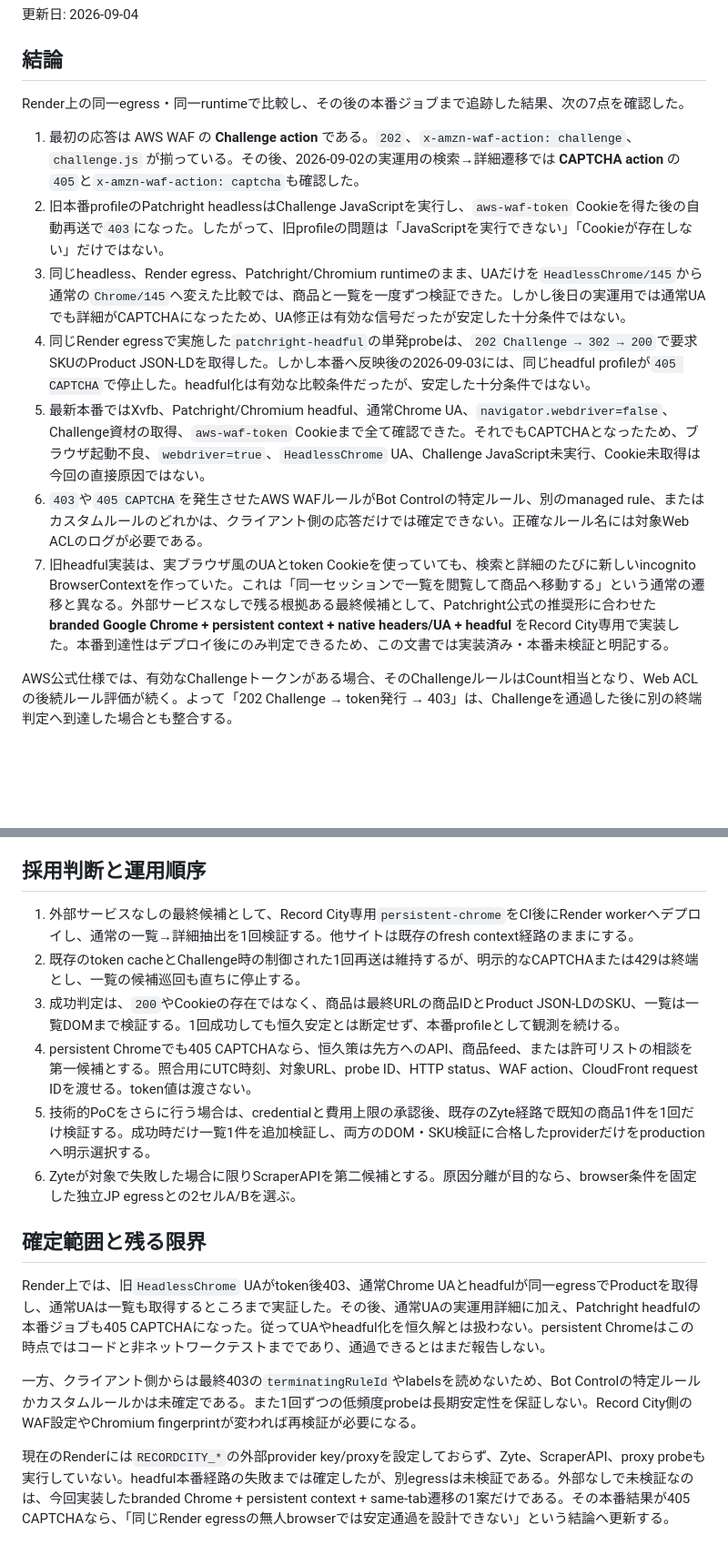
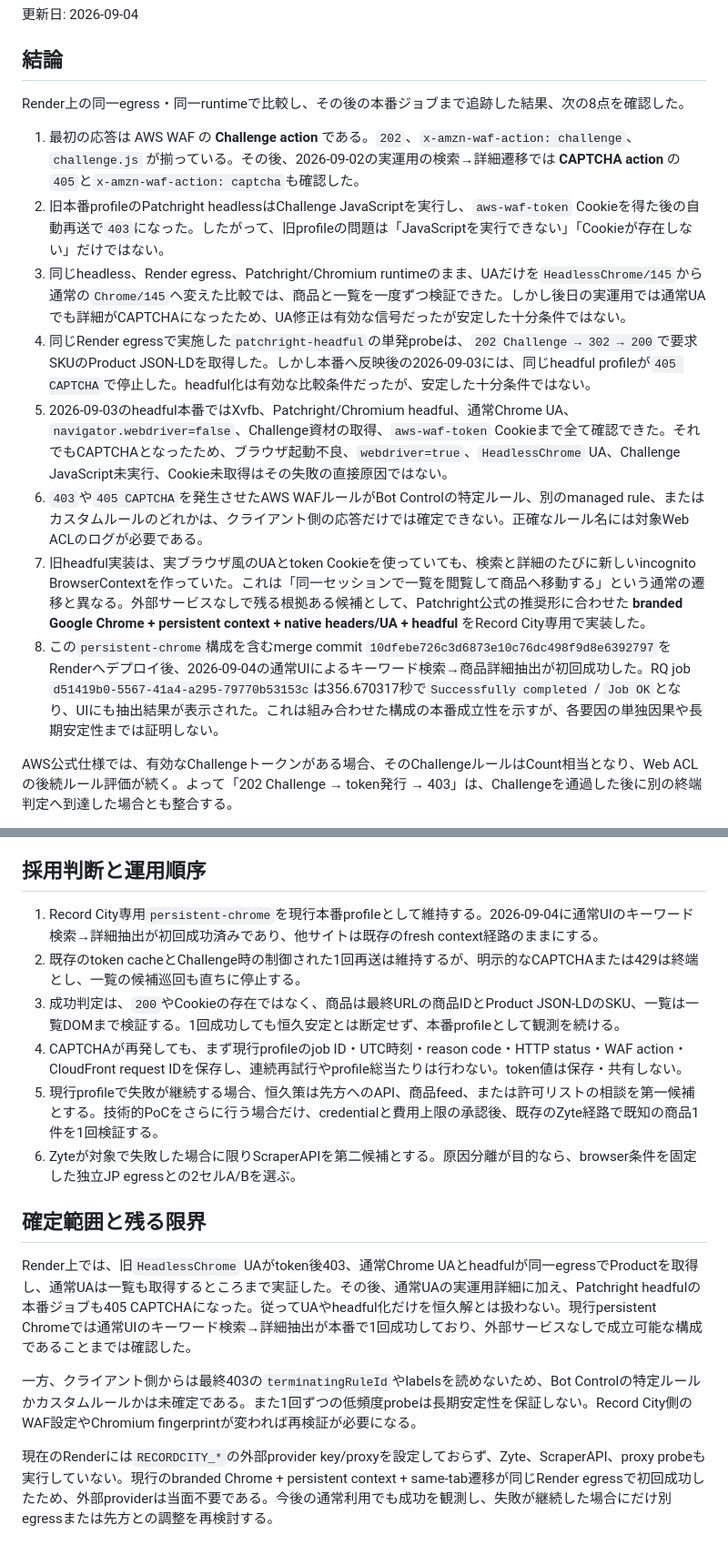
Before and after one commit to halc8312/ESP, a Markdown page: docs/recordcity-waf-reachability.md, 2 parts joined by grey strips. Shown at 91% size. GitHub-like rendering; blank space fills up the shorter version.

Commit message:
Document Record City production success

```diff
--- a/docs/recordcity-waf-reachability.md
+++ b/docs/recordcity-waf-reachability.md
@@ -4,15 +4,16 @@
 
 ## 結論
 
-Render上の同一egress・同一runtimeで比較し、その後の本番ジョブまで追跡した結果、次の7点を確認した。
+Render上の同一egress・同一runtimeで比較し、その後の本番ジョブまで追跡した結果、次の8点を確認した。
 
 1. 最初の応答は AWS WAF の **Challenge action** である。`202`、`x-amzn-waf-action: challenge`、`challenge.js` が揃っている。その後、2026-09-02の実運用の検索→詳細遷移では **CAPTCHA action** の`405`と`x-amzn-waf-action: captcha`も確認した。
 2. 旧本番profileのPatchright headlessはChallenge JavaScriptを実行し、`aws-waf-token` Cookieを得た後の自動再送で`403`になった。したがって、旧profileの問題は「JavaScriptを実行できない」「Cookieが存在しない」だけではない。
 3. 同じheadless、Render egress、Patchright/Chromium runtimeのまま、UAだけを`HeadlessChrome/145`から通常の`Chrome/145`へ変えた比較では、商品と一覧を一度ずつ検証できた。しかし後日の実運用では通常UAでも詳細がCAPTCHAになったため、UA修正は有効な信号だったが安定した十分条件ではない。
 4. 同じRender egressで実施した`patchright-headful`の単発probeは、`202 Challenge → 302 → 200`で要求SKUのProduct JSON-LDを取得した。しかし本番へ反映後の2026-09-03には、同じheadful profileが`405 CAPTCHA`で停止した。headful化は有効な比較条件だったが、安定した十分条件ではない。
-5. 最新本番ではXvfb、Patchright/Chromium headful、通常Chrome UA、`navigator.webdriver=false`、Challenge資材の取得、`aws-waf-token` Cookieまで全て確認できた。それでもCAPTCHAとなったため、ブラウザ起動不良、`webdriver=true`、`HeadlessChrome` UA、Challenge JavaScript未実行、Cookie未取得は今回の直接原因ではない。
+5. 2026-09-03のheadful本番ではXvfb、Patchright/Chromium headful、通常Chrome UA、`navigator.webdriver=false`、Challenge資材の取得、`aws-waf-token` Cookieまで全て確認できた。それでもCAPTCHAとなったため、ブラウザ起動不良、`webdriver=true`、`HeadlessChrome` UA、Challenge JavaScript未実行、Cookie未取得はその失敗の直接原因ではない。
 6. `403`や`405 CAPTCHA`を発生させたAWS WAFルールがBot Controlの特定ルール、別のmanaged rule、またはカスタムルールのどれかは、クライアント側の応答だけでは確定できない。正確なルール名には対象Web ACLのログが必要である。
-7. 旧headful実装は、実ブラウザ風のUAとtoken Cookieを使っていても、検索と詳細のたびに新しいincognito BrowserContextを作っていた。これは「同一セッションで一覧を閲覧して商品へ移動する」という通常の遷移と異なる。外部サービスなしで残る根拠ある最終候補として、Patchright公式の推奨形に合わせた **branded Google Chrome + persistent context + native headers/UA + headful** をRecord City専用で実装した。本番到達性はデプロイ後にのみ判定できるため、この文書では実装済み・本番未検証と明記する。
+7. 旧headful実装は、実ブラウザ風のUAとtoken Cookieを使っていても、検索と詳細のたびに新しいincognito BrowserContextを作っていた。これは「同一セッションで一覧を閲覧して商品へ移動する」という通常の遷移と異なる。外部サービスなしで残る根拠ある候補として、Patchright公式の推奨形に合わせた **branded Google Chrome + persistent context + native headers/UA + headful** をRecord City専用で実装した。
+8. この`persistent-chrome`構成を含むmerge commit `10dfebe726c3d6873e10c76dc498f9d8e6392797`をRenderへデプロイ後、2026-09-04の通常UIによるキーワード検索→商品詳細抽出が初回成功した。RQ job `d51419b0-5567-41a4-a295-79770b53153c`は356.670317秒で`Successfully completed` / `Job OK`となり、UIにも抽出結果が表示された。これは組み合わせた構成の本番成立性を示すが、各要因の単独因果や長期安定性までは証明しない。
 
 AWS公式仕様では、有効なChallengeトークンがある場合、そのChallengeルールはCount相当となり、Web ACLの後続ルール評価が続く。よって「202 Challenge → token発行 → 403」は、Challengeを通過した後に別の終端判定へ到達した場合とも整合する。
 
@@ -337,17 +363,17 @@ flask --app app:app recordcity-probe \
 
 ## 採用判断と運用順序
 
-1. 外部サービスなしの最終候補として、Record City専用`persistent-chrome`をCI後にRender workerへデプロイし、通常の一覧→詳細抽出を1回検証する。他サイトは既存のfresh context経路のままにする。
+1. Record City専用`persistent-chrome`を現行本番profileとして維持する。2026-09-04に通常UIのキーワード検索→詳細抽出が初回成功済みであり、他サイトは既存のfresh context経路のままにする。
 2. 既存のtoken cacheとChallenge時の制御された1回再送は維持するが、明示的なCAPTCHAまたは429は終端とし、一覧の候補巡回も直ちに停止する。
 3. 成功判定は、`200`やCookieの存在ではなく、商品は最終URLの商品IDとProduct JSON-LDのSKU、一覧は一覧DOMまで検証する。1回成功しても恒久安定とは断定せず、本番profileとして観測を続ける。
-4. persistent Chromeでも405 CAPTCHAなら、恒久策は先方へのAPI、商品feed、または許可リストの相談を第一候補とする。照合用にUTC時刻、対象URL、probe ID、HTTP status、WAF action、CloudFront request IDを渡せる。token値は渡さない。
-5. 技術的PoCをさらに行う場合は、credentialと費用上限の承認後、既存のZyte経路で既知の商品1件を1回だけ検証する。成功時だけ一覧1件を追加検証し、両方のDOM・SKU検証に合格したproviderだけをproductionへ明示選択する。
+4. CAPTCHAが再発しても、まず現行profileのjob ID・UTC時刻・reason code・HTTP status・WAF action・CloudFront request IDを保存し、連続再試行やprofile総当たりは行わない。token値は保存・共有しない。
+5. 現行profileで失敗が継続する場合、恒久策は先方へのAPI、商品feed、または許可リストの相談を第一候補とする。技術的PoCをさらに行う場合だけ、credentialと費用上限の承認後、既存のZyte経路で既知の商品1件を1回検証する。
 6. Zyteが対象で失敗した場合に限りScraperAPIを第二候補とする。原因分離が目的なら、browser条件を固定した独立JP egressとの2セルA/Bを選ぶ。
 
 ## 確定範囲と残る限界
 
-Render上では、旧`HeadlessChrome` UAがtoken後403、通常Chrome UAとheadfulが同一egressでProductを取得し、通常UAは一覧も取得するところまで実証した。その後、通常UAの実運用詳細に加え、Patchright headfulの本番ジョブも405 CAPTCHAになった。従ってUAやheadful化を恒久解とは扱わない。persistent Chromeはこの時点ではコードと非ネットワークテストまでであり、通過できるとはまだ報告しない。
+Render上では、旧`HeadlessChrome` UAがtoken後403、通常Chrome UAとheadfulが同一egressでProductを取得し、通常UAは一覧も取得するところまで実証した。その後、通常UAの実運用詳細に加え、Patchright headfulの本番ジョブも405 CAPTCHAになった。従ってUAやheadful化だけを恒久解とは扱わない。現行persistent Chromeでは通常UIのキーワード検索→詳細抽出が本番で1回成功しており、外部サービスなしで成立可能な構成であることまでは確認した。
 
 一方、クライアント側からは最終403の`terminatingRuleId`やlabelsを読めないため、Bot Controlの特定ルールかカスタムルールかは未確定である。また1回ずつの低頻度probeは長期安定性を保証しない。Record City側のWAF設定やChromium fingerprintが変われば再検証が必要になる。
 
-現在のRenderには`RECORDCITY_*`の外部provider key/proxyを設定しておらず、Zyte、ScraperAPI、proxy probeも実行していない。headful本番経路の失敗までは確定したが、別egressは未検証である。外部なしで未検証なのは、今回実装したbranded Chrome + persistent context + same-tab遷移の1案だけである。その本番結果が405 CAPTCHAなら、「同じRender egressの無人browserでは安定通過を設計できない」という結論へ更新する。
+現在のRenderには`RECORDCITY_*`の外部provider key/proxyを設定しておらず、Zyte、ScraperAPI、proxy probeも実行していない。現行のbranded Chrome + persistent context + same-tab遷移が同じRender egressで初回成功したため、外部providerは当面不要である。今後の通常利用でも成功を観測し、失敗が継続した場合にだけ別egressまたは先方との調整を再検討する。
```
Also changed, not shown: other parts of docs/recordcity-waf-reachability.md (+37 -12 lines), docs/RENDER_CUTOVER_RUNBOOK.md (+1 -0 lines).
